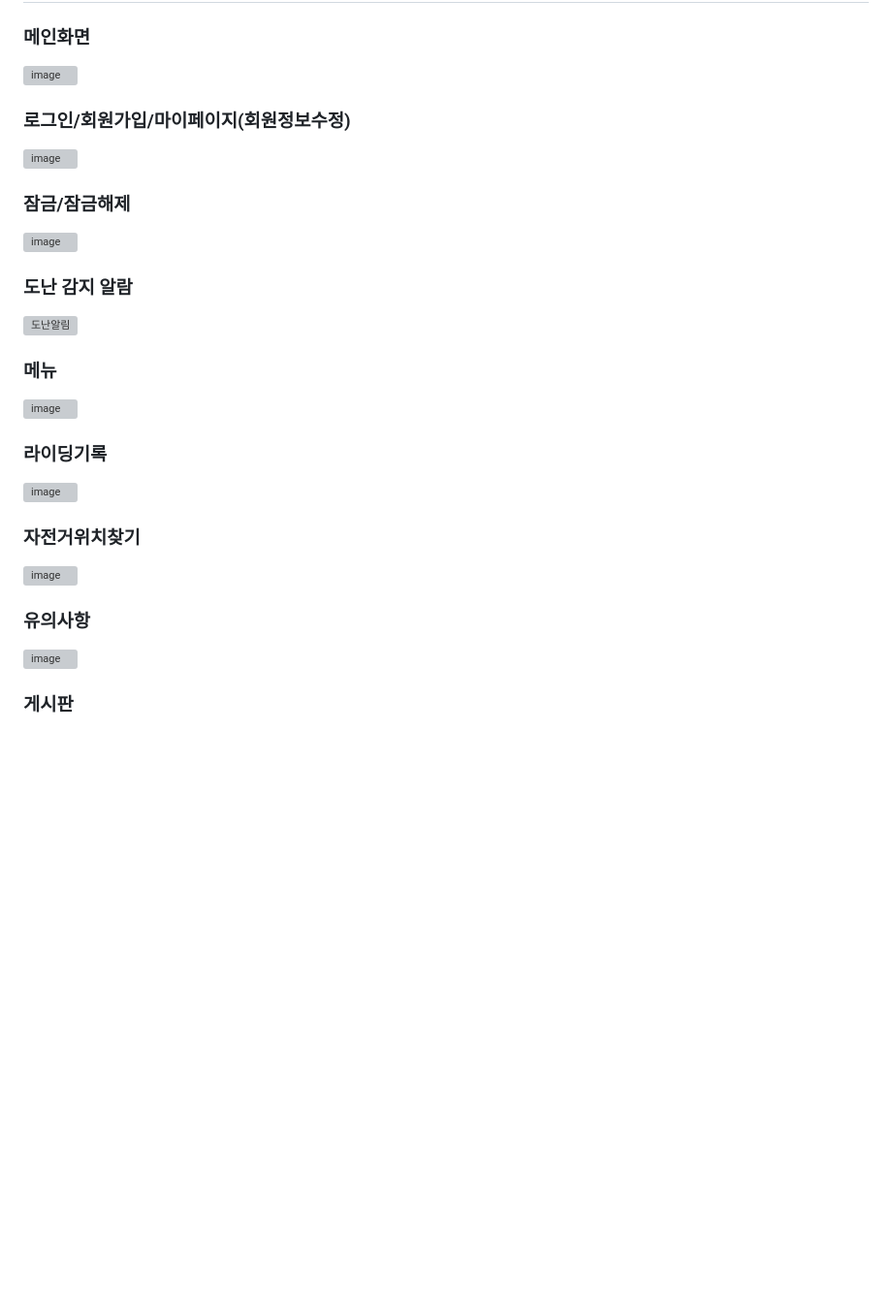
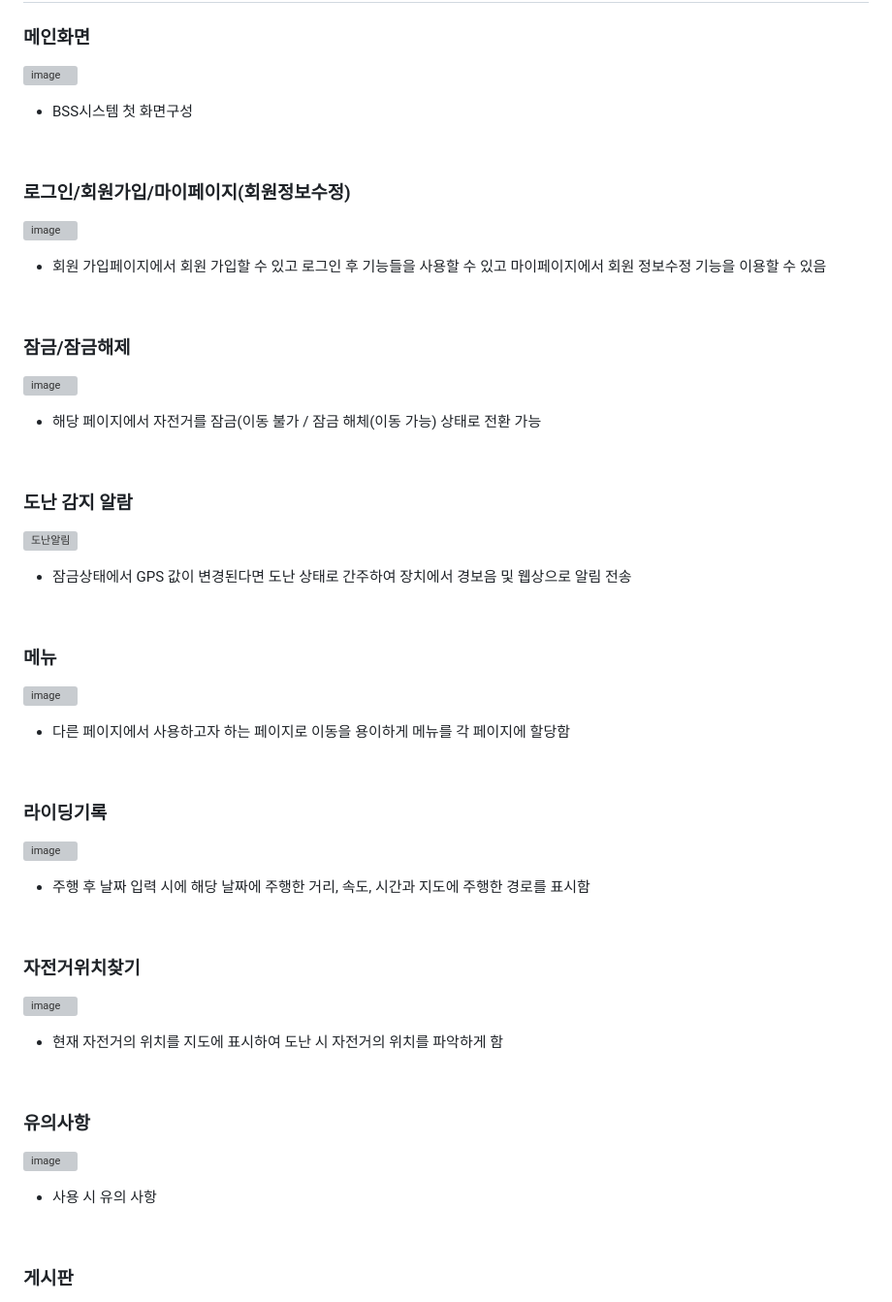
Before and after one commit to 2023-SMHRD-KDT-IOT-4/Repo, a Markdown page: README.md, the part around one of its changes. Shown at 97% size. Drawn GitHub-style; blank space fills up the shorter version; grey boxes are pictures that could not be loaded.

```diff
--- a/README.md
+++ b/README.md
@@ -95,33 +99,49 @@
 ### 메인화면
 ![image](https://github.com/2023-SMHRD-KDT-IOT-4/Repo/assets/149558578/25c3f866-21e8-41db-8017-640027c3be2d)
 <br>
+<ul><li>BSS시스템 첫 화면구성</li></ul>
+<br>
 
 ### 로그인/회원가입/마이페이지(회원정보수정)
 ![image](https://github.com/2023-SMHRD-KDT-IOT-4/Repo/assets/149558578/40a60943-5bb2-436e-a4e0-3ccb860e2b73)
+<br>
+<ul><li>회원 가입페이지에서 회원 가입할 수 있고 로그인 후 기능들을 사용할 수 있고 마이페이지에서 회원 정보수정 기능을 이용할 수 있음</li></ul>
 <br>
 
 ### 잠금/잠금해제
 ![image](https://github.com/2023-SMHRD-KDT-IOT-4/Repo/assets/149558578/f5a4771e-905f-469b-bbd5-00f1e0a165c3)
 <br>
+<ul><li>해당 페이지에서 자전거를 잠금(이동 불가 / 잠금 해체(이동 가능) 상태로 전환 가능</li></ul>
+<br>
 
 ### 도난 감지 알람
 ![도난알림](https://github.com/2023-SMHRD-KDT-IOT-4/Repo/assets/144170214/925023f0-4cab-4e92-a886-8cc84e5b93b6)
+<br>
+<ul><li>잠금상태에서 GPS 값이 변경된다면 도난 상태로 간주하여 장치에서 경보음 및 웹상으로 알림 전송</li></ul>
 <br>
 
 ### 메뉴
 ![image](https://github.com/2023-SMHRD-KDT-IOT-4/Repo/assets/149558578/d1d141ec-62f7-4090-89cc-9eeb01d977a5)
 <br>
+<ul><li>다른 페이지에서 사용하고자 하는 페이지로 이동을 용이하게 메뉴를 각 페이지에 할당함</li></ul>
+<br>
 
 ### 라이딩기록
 ![image](https://github.com/2023-SMHRD-KDT-IOT-4/Repo/assets/149558578/3ae8055f-8209-41e5-a74b-2f691c95ab21)
+<br>
+<ul><li>주행 후 날짜 입력 시에 해당 날짜에 주행한 거리, 속도, 시간과 지도에 주행한 경로를 표시함</li></ul>
 <br>
 
 ### 자전거위치찾기
 ![image](https://github.com/2023-SMHRD-KDT-IOT-4/Repo/assets/149558578/3fe91cec-6b3b-4558-a2dd-fbd3a4e461bf)
 <br>
+<ul><li>현재 자전거의 위치를 지도에 표시하여 도난 시 자전거의 위치를 파악하게 함</li></ul>
+<br>
 
 ### 유의사항
 ![image](https://github.com/2023-SMHRD-KDT-IOT-4/Repo/assets/149558578/cbd87ac5-f47c-490b-8c5f-1970b662ed11)
 <br>
+<ul><li>사용 시 유의 사항</li></ul>
+<br>
 
 ### 게시판
```
Also changed, not shown: other parts of README.md (+46 -68 lines).
